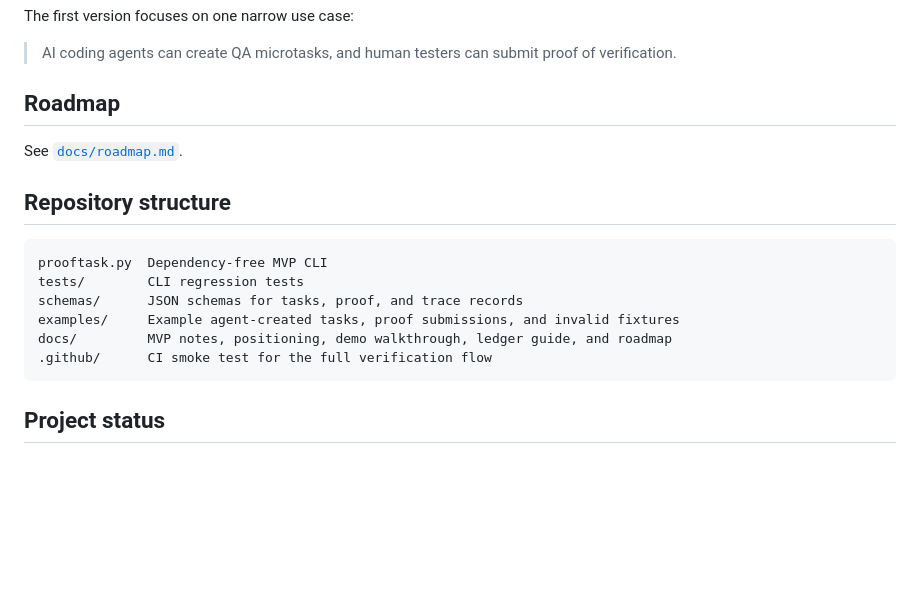
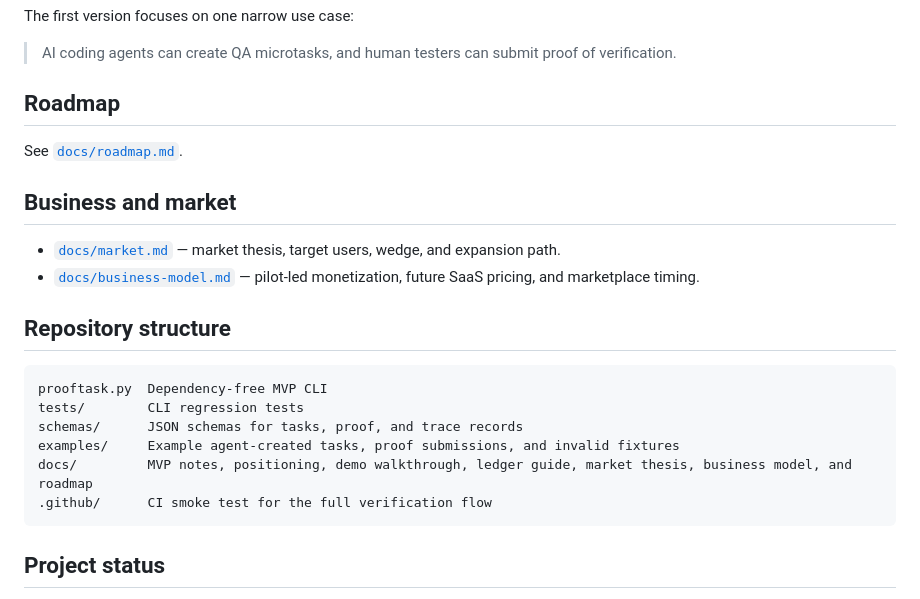
Before and after one commit to safal207/ProofTask, a Markdown page: README.md, the part around the change. Drawn GitHub-style; blank space fills up the shorter version.

Commit message:
docs: link market and business model

````diff
--- a/README.md
+++ b/README.md
@@ -223,6 +223,11 @@ The first version focuses on one narrow use case:
 
 See [`docs/roadmap.md`](docs/roadmap.md).
 
+## Business and market
+
+- [`docs/market.md`](docs/market.md) — market thesis, target users, wedge, and expansion path.
+- [`docs/business-model.md`](docs/business-model.md) — pilot-led monetization, future SaaS pricing, and marketplace timing.
+
 ## Repository structure
 
 ```text
@@ -230,7 +235,7 @@ prooftask.py  Dependency-free MVP CLI
 tests/        CLI regression tests
 schemas/      JSON schemas for tasks, proof, and trace records
 examples/     Example agent-created tasks, proof submissions, and invalid fixtures
-docs/         MVP notes, positioning, demo walkthrough, ledger guide, and roadmap
+docs/         MVP notes, positioning, demo walkthrough, ledger guide, market thesis, business model, and roadmap
 .github/      CI smoke test for the full verification flow
 ```
 
````
